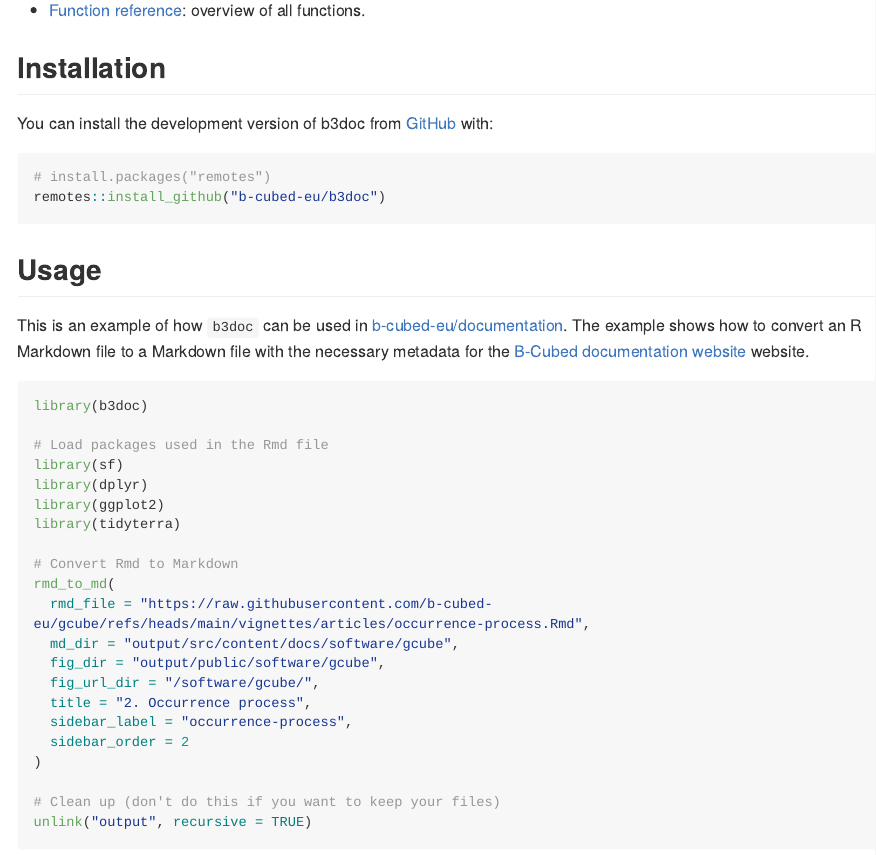
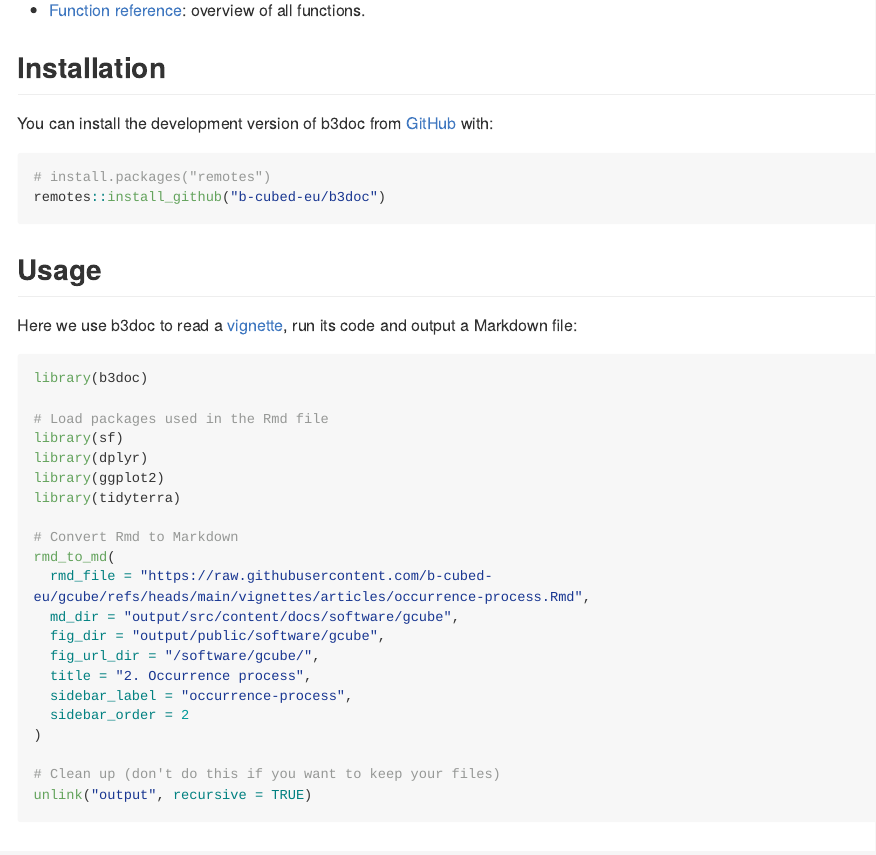
Before and after one commit to b-cubed-eu/b3doc, an R Markdown document (README.Rmd): the page in a window 1100 px wide, from 220 px down. Rendered offline with R 4.5, knitr and Pandoc, with nearby package versions; long lines of code are wrapped; badge pictures from the web are left out.

Commit message:
Update example
Co-authored-by: Peter Desmet <peter.desmet@inbo.be>

````diff
--- a/README.Rmd
+++ b/README.Rmd
@@ -38,7 +38,7 @@
 
 ## Usage
 
-This is an example of how `b3doc` can be used in [b-cubed-eu/documentation](https://github.com/b-cubed-eu/documentation/tree/main). The example shows how to convert an R Markdown file to a Markdown file with the necessary metadata for the [B-Cubed documentation website](https://docs.b-cubed.eu) website.
+Here we use b3doc to read a [vignette](https://github.com/b-cubed-eu/gcube/blob/main/vignettes/articles/occurrence-process.Rmd), run its code and output a Markdown file:
 
 ``` r
 library(b3doc)
````
